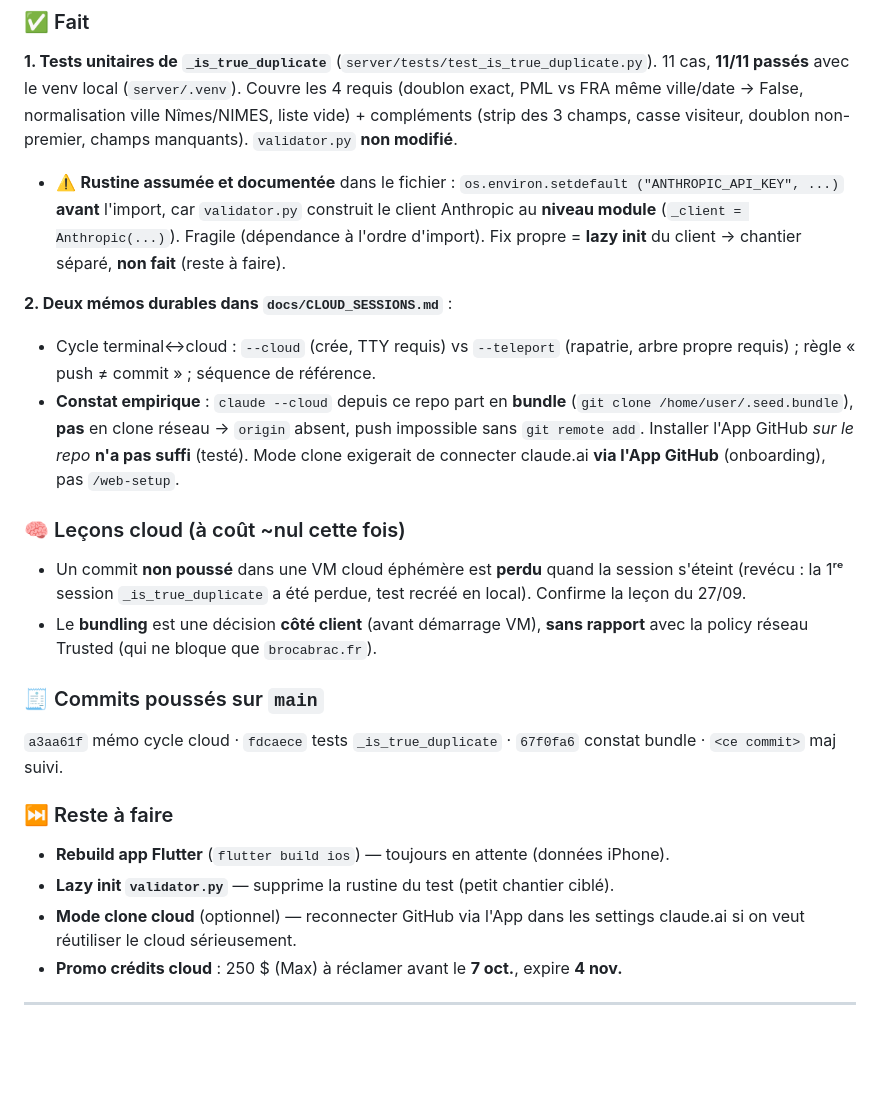
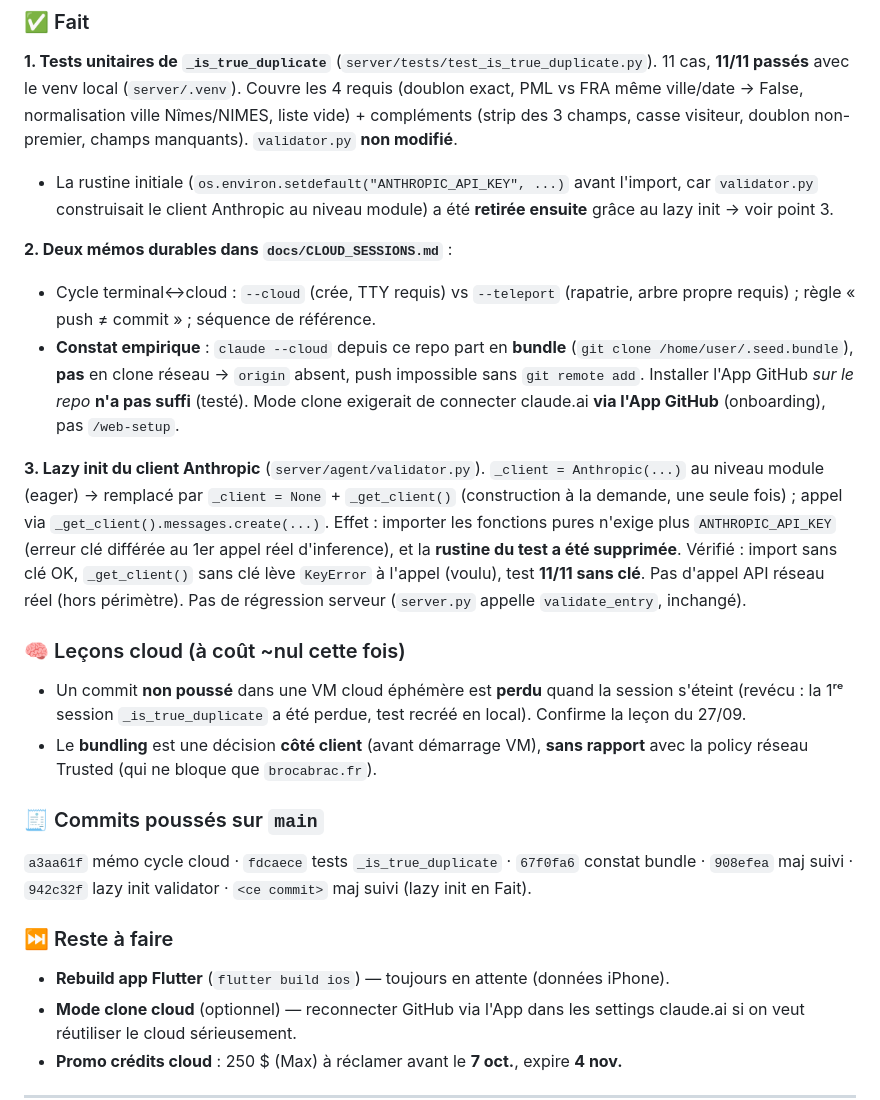
Before and after one commit to PML54/cobroc, a Markdown page: suivi.md, the part around the change. Rendered like a GitHub page; blank space fills up the shorter version.

Commit message:
docs: suivi 2026-09-28 — lazy init validator passé en Fait
Déplace le lazy init de validator.py du reste-à-faire vers Fait (point 3),
met à jour la note rustine (retirée) et la liste des commits.

Co-Authored-By: Claude Opus 4.8 <noreply@anthropic.com>

```diff
--- a/suivi.md
+++ b/suivi.md
@@ -19,11 +19,9 @@ d'un livrable concret. Menée depuis le Mac (session continuée depuis le cloud)
 (doublon exact, PML vs FRA même ville/date → False, normalisation ville Nîmes/NIMES,
 liste vide) + compléments (strip des 3 champs, casse visiteur, doublon non-premier,
 champs manquants). `validator.py` **non modifié**.
-- ⚠️ **Rustine assumée et documentée** dans le fichier : `os.environ.setdefault
-  ("ANTHROPIC_API_KEY", ...)` **avant** l'import, car `validator.py` construit le
-  client Anthropic au **niveau module** (`_client = Anthropic(...)`). Fragile
-  (dépendance à l'ordre d'import). Fix propre = **lazy init** du client → chantier
-  séparé, **non fait** (reste à faire).
+- La rustine initiale (`os.environ.setdefault("ANTHROPIC_API_KEY", ...)` avant
+  l'import, car `validator.py` construisait le client Anthropic au niveau module)
+  a été **retirée ensuite** grâce au lazy init → voir point 3.
 
 **2. Deux mémos durables dans `docs/CLOUD_SESSIONS.md`** :
 - Cycle terminal↔cloud : `--cloud` (crée, TTY requis) vs `--teleport` (rapatrie,
@@ -33,6 +31,16 @@ champs manquants). `validator.py` **non modifié**.
   push impossible sans `git remote add`. Installer l'App GitHub *sur le repo* **n'a
   pas suffi** (testé). Mode clone exigerait de connecter claude.ai **via l'App
   GitHub** (onboarding), pas `/web-setup`.
+
+**3. Lazy init du client Anthropic** (`server/agent/validator.py`). `_client =
+Anthropic(...)` au niveau module (eager) → remplacé par `_client = None` +
+`_get_client()` (construction à la demande, une seule fois) ; appel via
+`_get_client().messages.create(...)`. Effet : importer les fonctions pures
+n'exige plus `ANTHROPIC_API_KEY` (erreur clé différée au 1er appel réel
+d'inference), et la **rustine du test a été supprimée**. Vérifié : import sans
+clé OK, `_get_client()` sans clé lève `KeyError` à l'appel (voulu), test
+**11/11 sans clé**. Pas d'appel API réseau réel (hors périmètre). Pas de
+régression serveur (`server.py` appelle `validate_entry`, inchangé).
 
 ### 🧠 Leçons cloud (à coût ~nul cette fois)
 
@@ -44,11 +52,11 @@ champs manquants). `validator.py` **non modifié**.
 
 ### 🧾 Commits poussés sur `main`
 `a3aa61f` mémo cycle cloud · `fdcaece` tests `_is_true_duplicate` ·
-`67f0fa6` constat bundle · `<ce commit>` maj suivi.
+`67f0fa6` constat bundle · `908efea` maj suivi · `942c32f` lazy init validator ·
+`<ce commit>` maj suivi (lazy init en Fait).
 
 ### ⏭️ Reste à faire
 - **Rebuild app Flutter** (`flutter build ios`) — toujours en attente (données iPhone).
-- **Lazy init `validator.py`** — supprime la rustine du test (petit chantier ciblé).
 - **Mode clone cloud** (optionnel) — reconnecter GitHub via l'App dans les settings
   claude.ai si on veut réutiliser le cloud sérieusement.
 - **Promo crédits cloud** : 250 $ (Max) à réclamer avant le **7 oct.**, expire **4 nov.**
```
